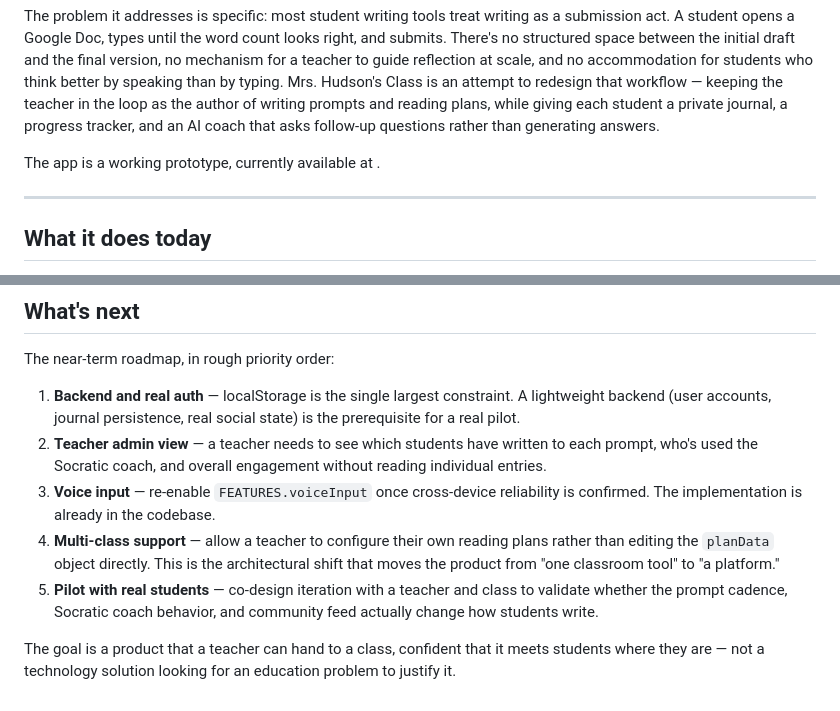
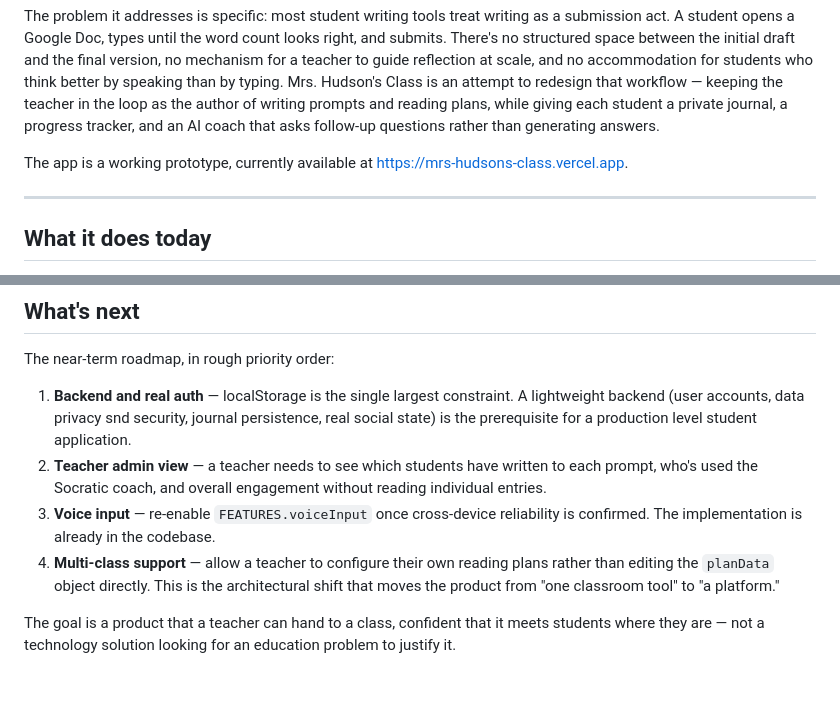
Before and after one commit to ytsmith221/mrs-hudsons-class, a Markdown page: README.md, 2 parts joined by grey strips. Rendered like a GitHub page.

```diff
--- a/README.md
+++ b/README.md
@@ -4,7 +4,7 @@ A writing journal built for 9th grade English students — structured around the
 
 The problem it addresses is specific: most student writing tools treat writing as a submission act. A student opens a Google Doc, types until the word count looks right, and submits. There's no structured space between the initial draft and the final version, no mechanism for a teacher to guide reflection at scale, and no accommodation for students who think better by speaking than by typing. Mrs. Hudson's Class is an attempt to redesign that workflow — keeping the teacher in the loop as the author of writing prompts and reading plans, while giving each student a private journal, a progress tracker, and an AI coach that asks follow-up questions rather than generating answers.
 
-The app is a working prototype, currently available at <insert link>.
+The app is a working prototype, currently available at https://mrs-hudsons-class.vercel.app.
 
 ---
 
@@ -85,10 +85,9 @@ These are real gaps in the current prototype:
 
 The near-term roadmap, in rough priority order:
 
-1. **Backend and real auth** — localStorage is the single largest constraint. A lightweight backend (user accounts, journal persistence, real social state) is the prerequisite for a real pilot.
+1. **Backend and real auth** — localStorage is the single largest constraint. A lightweight backend (user accounts, data privacy snd security, journal persistence, real social state) is the prerequisite for a production level student application.
 2. **Teacher admin view** — a teacher needs to see which students have written to each prompt, who's used the Socratic coach, and overall engagement without reading individual entries.
 3. **Voice input** — re-enable `FEATURES.voiceInput` once cross-device reliability is confirmed. The implementation is already in the codebase.
 4. **Multi-class support** — allow a teacher to configure their own reading plans rather than editing the `planData` object directly. This is the architectural shift that moves the product from "one classroom tool" to "a platform."
-5. **Pilot with real students** — co-design iteration with a teacher and class to validate whether the prompt cadence, Socratic coach behavior, and community feed actually change how students write.
 
 The goal is a product that a teacher can hand to a class, confident that it meets students where they are — not a technology solution looking for an education problem to justify it.
```
